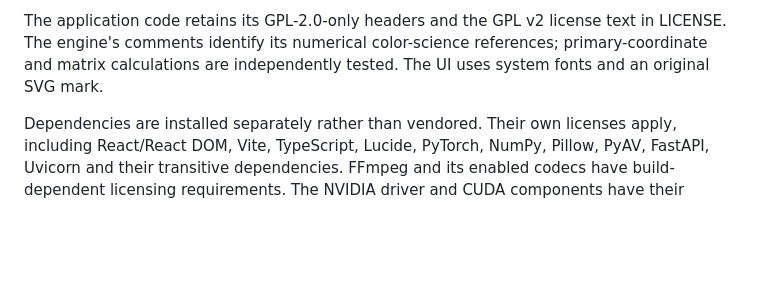
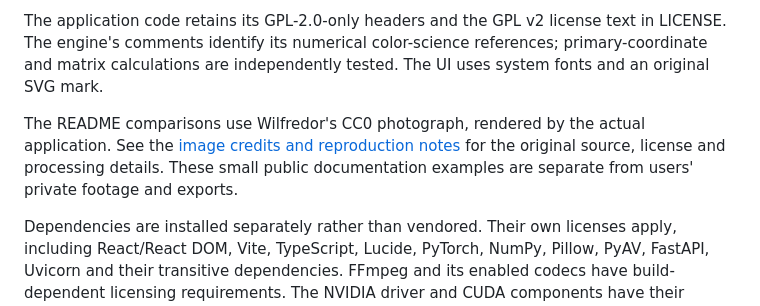
Before and after one commit to Teylersf/video-anamorphics-lens-studio, a Markdown page: NOTICE.md, the part around the change. GitHub-like rendering; blank space fills up the shorter version.

```diff
--- a/NOTICE.md
+++ b/NOTICE.md
@@ -12,6 +12,11 @@ text in LICENSE. The engine's comments identify its numerical color-science
 references; primary-coordinate and matrix calculations are independently
 tested. The UI uses system fonts and an original SVG mark.
 
+The README comparisons use Wilfredor's CC0 photograph, rendered by the actual
+application. See the [image credits and reproduction notes](docs/images/README.md)
+for the original source, license and processing details. These small public
+documentation examples are separate from users' private footage and exports.
+
 Dependencies are installed separately rather than vendored. Their own licenses
 apply, including React/React DOM, Vite, TypeScript, Lucide, PyTorch, NumPy,
 Pillow, PyAV, FastAPI, Uvicorn and their transitive dependencies. FFmpeg and its
```
Also changed, not shown: README.md (+31 -1 lines), docs/images/README.md (added, +48 -0 lines), docs/images/extreme-amber-before-after.jpg (added), docs/images/extreme-blue-before-after.jpg (added), 4 other files.
